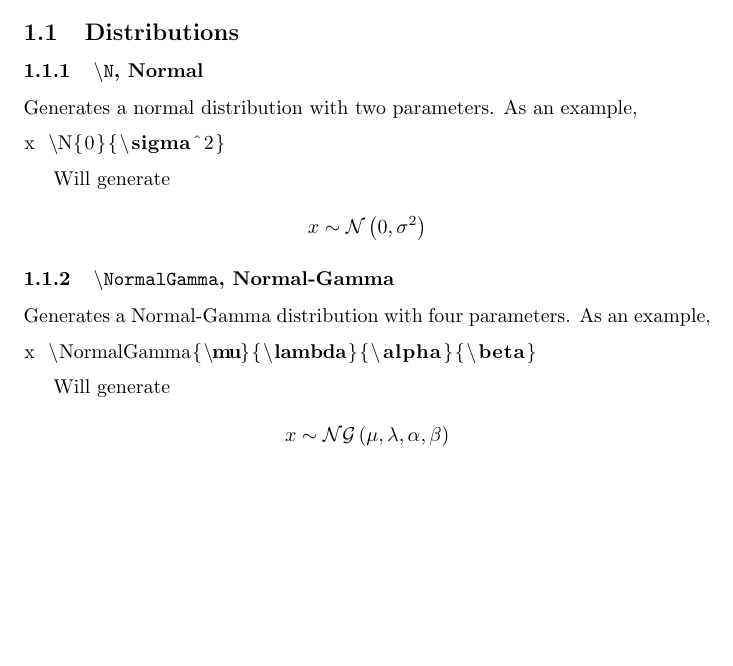
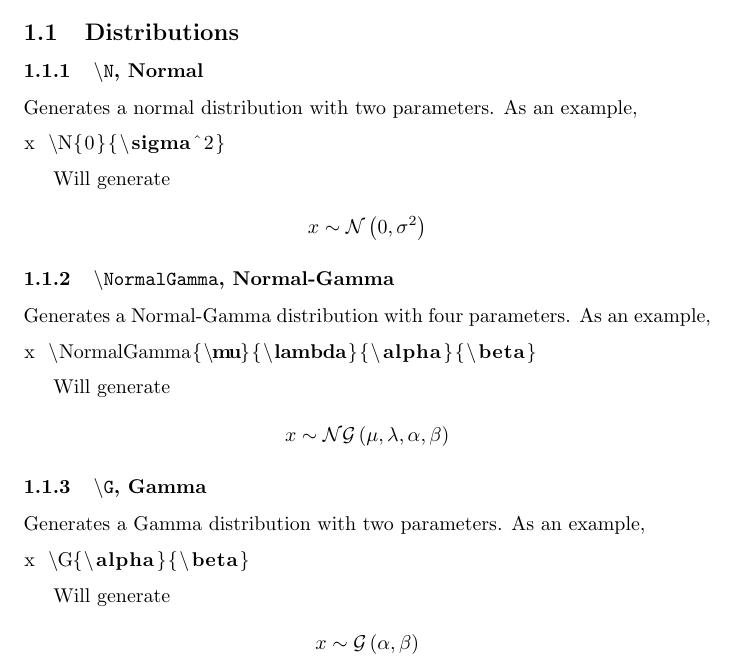
Before and after one commit to ruivieira/latexcommon, a LaTeX paper (latexcommon.tex, which reads stats.sty): part of the page, cut so that both start at the same text, the shorter picture padded with empty space. Compiled offline with pdfLaTeX.

Commit message:
Added Gamma distribution. Included documentation PDF.

```diff
--- a/latexcommon.tex
+++ b/latexcommon.tex
@@ -45,5 +45,18 @@ Will generate
 
 \[ x \NormalGamma{\mu}{\lambda}{\alpha}{\beta} \]
 
+\subsubsection{\texttt{\textbackslash G}, Gamma}
+
+Generates a Gamma distribution with two parameters.
+As an example,
+
+\begin{lstlisting}[language=TeX]
+x \G{\alpha}{\beta}
+\end{lstlisting}
+
+Will generate
+
+\[ x \G{\alpha}{\beta} \]
+
 
 \end{document}
--- a/stats.sty
+++ b/stats.sty
@@ -13,3 +13,5 @@
 \newcommand{\N}[2]{\sim \mathcal{N} \left( #1,#2 \right) }
 % Normal-Gamma (with four parameters). Usage ex.: \NG{\mu}{\lambda}{\alpha}{\beta}
 \newcommand{\NormalGamma}[4]{\sim \mathcal{NG} \left(#1,#2,#3,#4\right)}
+% Gamma. Usage: \G{\alpha}{\beta}
+\newcommand{\G}[2]{\sim \mathcal{G} \left(#1,#2\right)}
```
Also changed, not shown: latexcommon.pdf (added), 1 other file.
